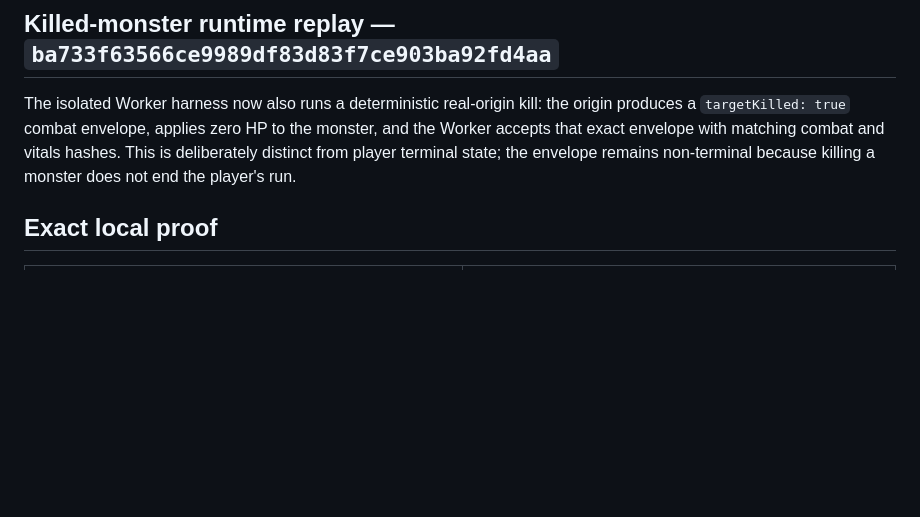
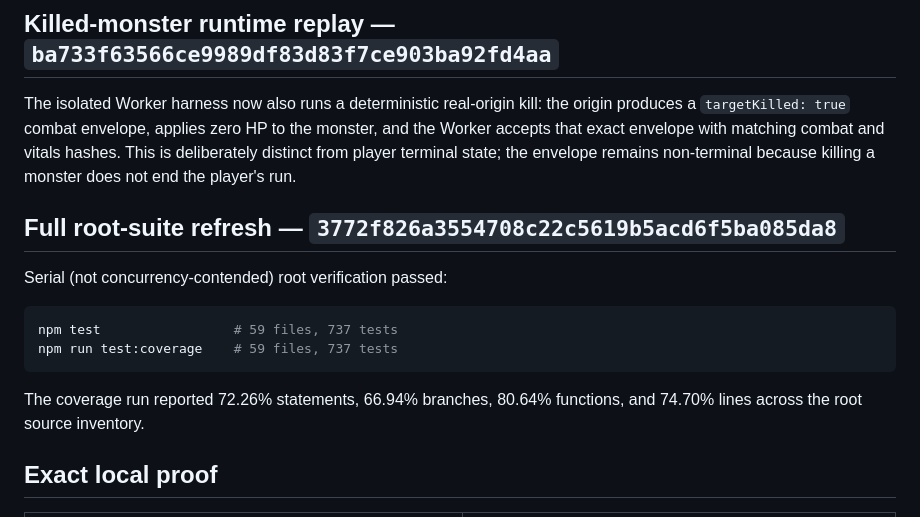
Before and after one commit to integrate-your-mind/grokhack, a Markdown page: docs/proofs/2026-07-14T225617Z-combat-shadow-recovery-local-receipt.md, the part around the change. GitHub-like rendering; blank space fills up the shorter version.

Commit message:
Record full root coverage proof

````diff
--- a/docs/proofs/2026-07-14T225617Z-combat-shadow-recovery-local-receipt.md
+++ b/docs/proofs/2026-07-14T225617Z-combat-shadow-recovery-local-receipt.md
@@ -43,6 +43,18 @@ the monster, and the Worker accepts that exact envelope with matching combat
 and vitals hashes. This is deliberately distinct from player terminal state;
 the envelope remains non-terminal because killing a monster does not end the
 player's run.
+
+## Full root-suite refresh — `3772f826a3554708c22c5619b5acd6f5ba085da8`
+
+Serial (not concurrency-contended) root verification passed:
+
+```sh
+npm test                 # 59 files, 737 tests
+npm run test:coverage    # 59 files, 737 tests
+```
+
+The coverage run reported 72.26% statements, 66.94% branches, 80.64%
+functions, and 74.70% lines across the root source inventory.
 
 ## Exact local proof
 
````
